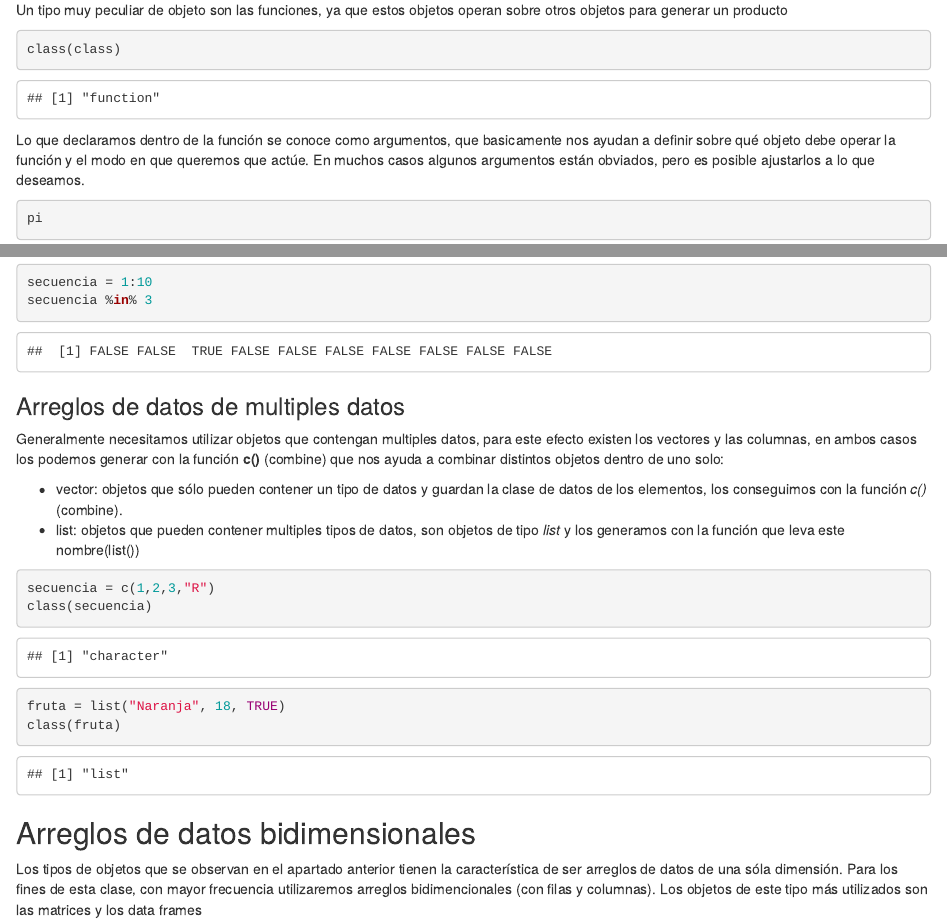
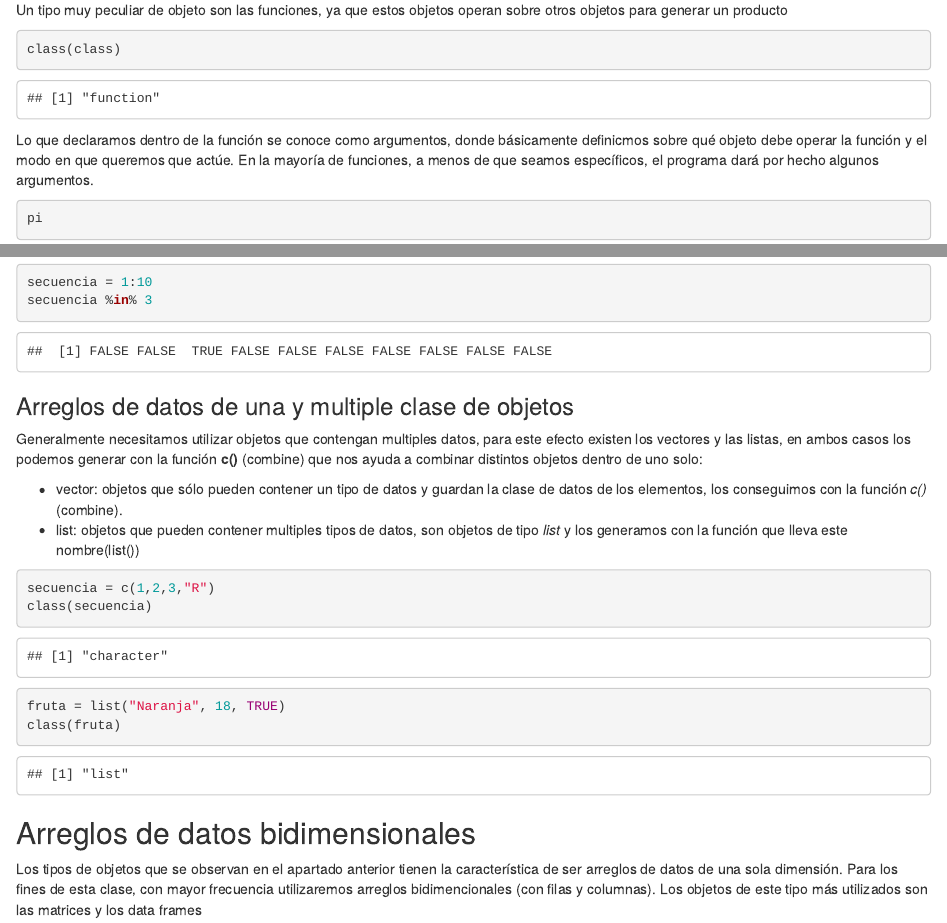
Before and after one commit to benjov/Series-Tiempo-2023, an R Markdown document (Clase_IntroR/intro_R.Rmd): the page in a window 1100 px wide, from 1560 px down, and a second part further down, joined at a grey line. The pictures show the output file Clase_IntroR/intro_R.html that the author committed with the source, opened offline.

Commit message:
Add files via upload

````diff
--- a/Clase_IntroR/intro_R.Rmd
+++ b/Clase_IntroR/intro_R.Rmd
@@ -60,7 +60,7 @@ Un tipo muy peculiar de objeto son las funciones, ya que estos objetos operan so
 class(class)
 ```
 
-Lo que declaramos dentro de la función se conoce como argumentos, que basicamente nos ayudan a definir sobre qué objeto debe operar la función y el modo en que queremos que actúe. En muchos casos algunos argumentos están obviados, pero es posible ajustarlos a lo que deseamos.
+Lo que declaramos dentro de la función se conoce como argumentos, donde básicamente definicmos sobre qué objeto debe operar la función y el modo en que queremos que actúe. En la mayoría de funciones, a menos de que seamos específicos, el programa dará por hecho algunos argumentos.
 
 ```{r}
 pi
@@ -110,12 +110,12 @@ secuencia = 1:10
 secuencia %in% 3
 ```
 
-### Arreglos de datos de multiples datos
+### Arreglos de datos de una y multiple clase de objetos
 
-Generalmente necesitamos utilizar objetos que contengan multiples datos, para este efecto existen los vectores y las columnas, en ambos casos los podemos generar con la función **c()** (combine) que nos ayuda a combinar distintos objetos dentro de uno solo:
+Generalmente necesitamos utilizar objetos que contengan multiples datos, para este efecto existen los vectores y las listas, en ambos casos los podemos generar con la función **c()** (combine) que nos ayuda a combinar distintos objetos dentro de uno solo:
 
 -   vector: objetos que sólo pueden contener un tipo de datos y guardan la clase de datos de los elementos, los conseguimos con la función *c()* (combine).
--   list: objetos que pueden contener multiples tipos de datos, son objetos de tipo *list* y los generamos con la función que leva este nombre(list())
+-   list: objetos que pueden contener multiples tipos de datos, son objetos de tipo *list* y los generamos con la función que lleva este nombre(list())
 
 ```{r}
 secuencia = c(1,2,3,"R")
@@ -126,7 +126,7 @@ class(fruta)
 
 ## Arreglos de datos bidimensionales
 
-Los tipos de objetos que se observan en el apartado anterior tienen la característica de ser arreglos de datos de una sóla dimensión. Para los fines de esta clase, con mayor frecuencia utilizaremos arreglos bidimencionales (con filas y columnas). Los objetos de este tipo más utilizados son las matrices y los data frames
+Los tipos de objetos que se observan en el apartado anterior tienen la característica de ser arreglos de datos de una sola dimensión. Para los fines de esta clase, con mayor frecuencia utilizaremos arreglos bidimencionales (con filas y columnas). Los objetos de este tipo más utilizados son las matrices y los data frames
 
 -   matrix: objetos bidimensionales que sólo son capaces de tener un solo tipo de datos.
 -   DataFrame: arreglos bidimensionales que pueden contener distintos tipos de datos en cada columna.
````
Also changed, not shown: Clase_IntroR/intro_R.html, Clase_IntroR/intro_R.Rmd (6 more changed lines), 1 other file.
